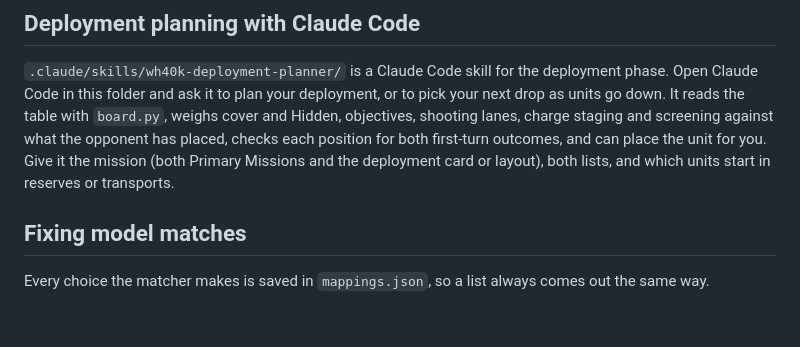
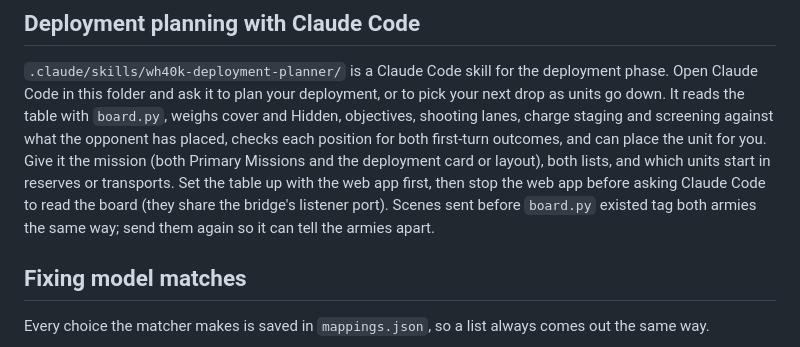
Before and after one commit to tsharkey/tts-bridge, a Markdown page: README.md, the part around the change. Rendered like a GitHub page; blank space fills up the shorter version.

Commit message:
README: stop the web app before board.py; re-send older scenes
Co-Authored-By: Claude Opus 5.5 <noreply@anthropic.com>
Claude-Session: https://claude.ai/code/session_017AHqwZCBbZNMKwBK4HpfqY

```diff
--- a/README.md
+++ b/README.md
@@ -111,7 +111,9 @@ this folder and ask it to plan your deployment, or to pick your next drop as uni
 with `board.py`, weighs cover and Hidden, objectives, shooting lanes, charge staging and screening against what
 the opponent has placed, checks each position for both first-turn outcomes, and can place the unit for you.
 Give it the mission (both Primary Missions and the deployment card or layout), both lists, and which units start
-in reserves or transports.
+in reserves or transports. Set the table up with the web app first, then stop the web app before asking Claude
+Code to read the board (they share the bridge's listener port). Scenes sent before `board.py` existed tag both
+armies the same way; send them again so it can tell the armies apart.
 
 ## Fixing model matches
 
```
